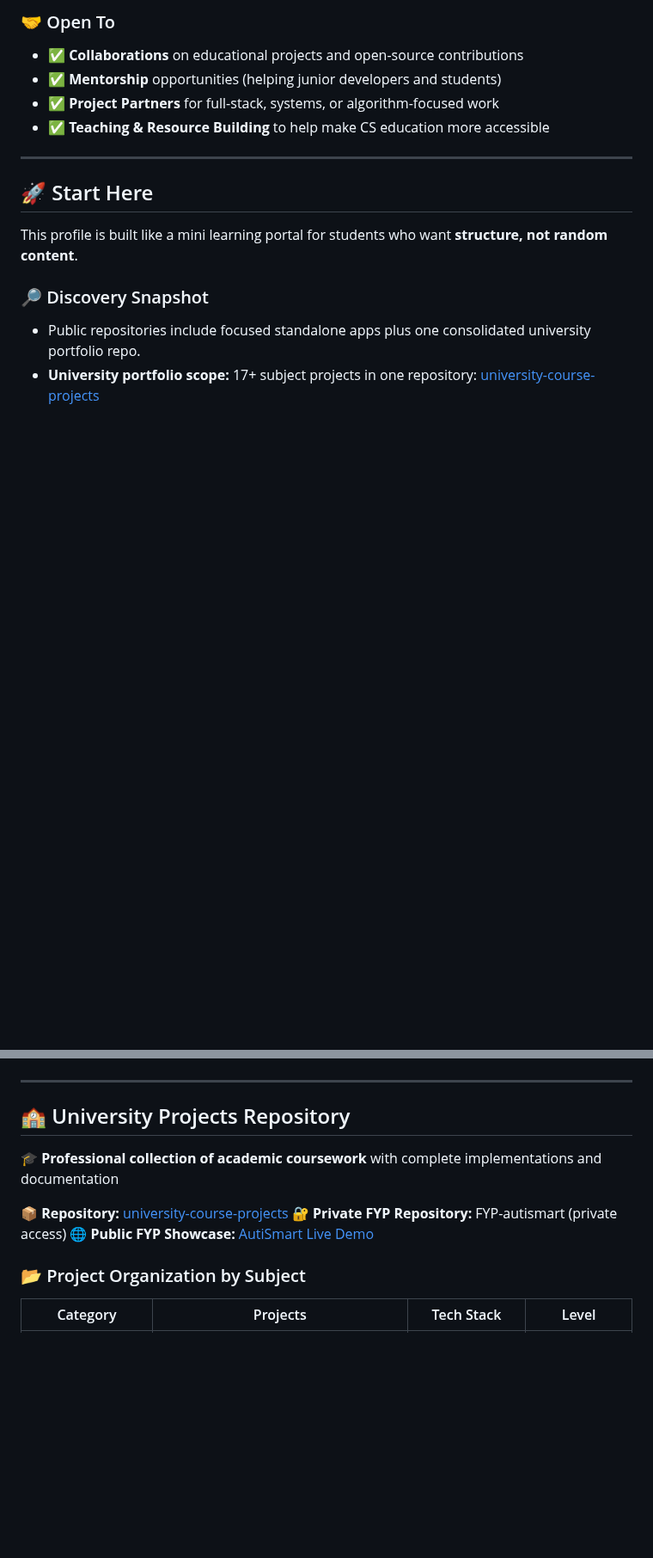
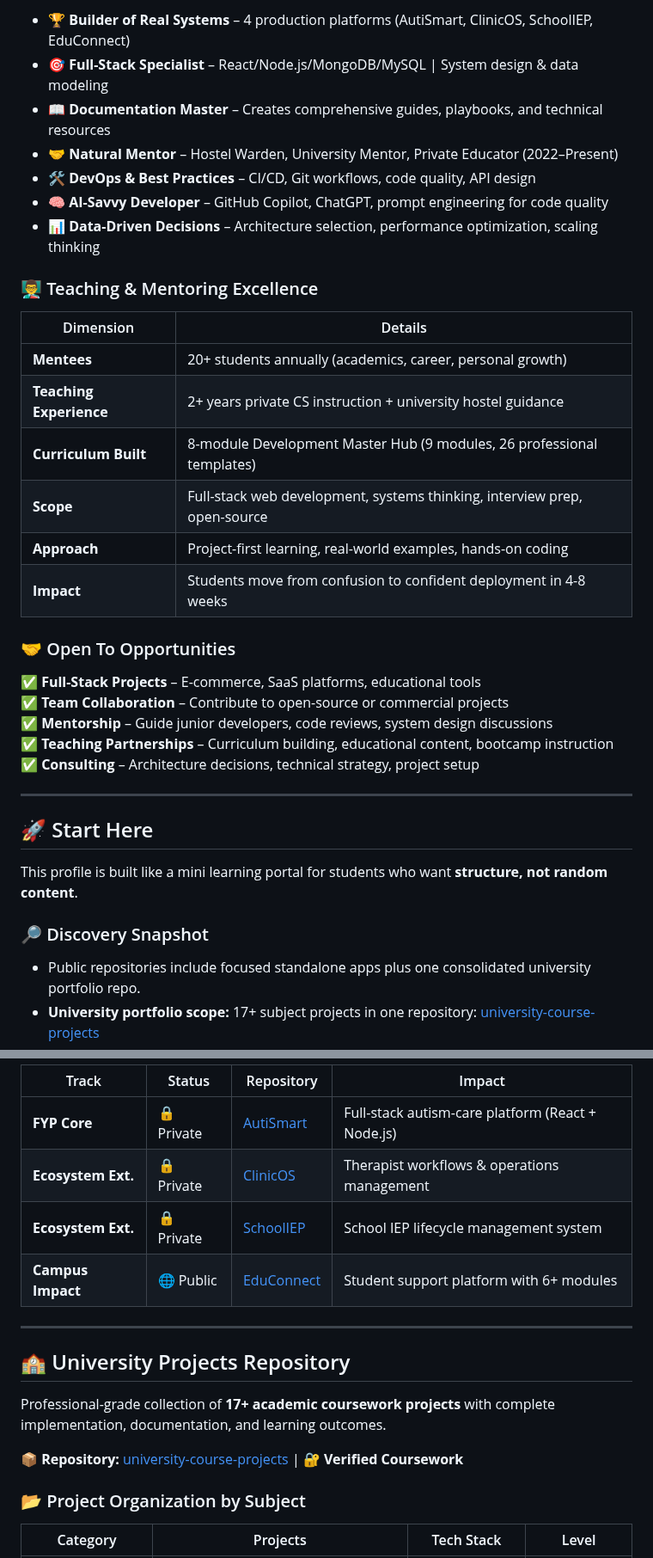
Before and after one commit to AliShah1029384756/AliShah1029384756, a Markdown page: README.md, 2 parts joined by grey strips. Shown at 86% size. Drawn GitHub-style; blank space fills up the shorter version.

```diff
--- a/README.md
+++ b/README.md
@@ -48,9 +68,30 @@
 
-### 🤝 Open To
-- ✅ **Collaborations** on educational projects and open-source contributions
-- ✅ **Mentorship** opportunities (helping junior developers and students)
-- ✅ **Project Partners** for full-stack, systems, or algorithm-focused work
-- ✅ **Teaching & Resource Building** to help make CS education more accessible
+- 🏆 **Builder of Real Systems** – 4 production platforms (AutiSmart, ClinicOS, SchoolIEP, EduConnect)
+- 🎯 **Full-Stack Specialist** – React/Node.js/MongoDB/MySQL | System design & data modeling
+- 📖 **Documentation Master** – Creates comprehensive guides, playbooks, and technical resources
+- 🤝 **Natural Mentor** – Hostel Warden, University Mentor, Private Educator (2022–Present)
+- 🛠️ **DevOps & Best Practices** – CI/CD, Git workflows, code quality, API design
+- 🧠 **AI-Savvy Developer** – GitHub Copilot, ChatGPT, prompt engineering for code quality
+- 📊 **Data-Driven Decisions** – Architecture selection, performance optimization, scaling thinking
+
+### 👨‍🏫 Teaching & Mentoring Excellence
+
+| Dimension | Details |
+|---|---|
+| **Mentees** | 20+ students annually (academics, career, personal growth) |
+| **Teaching Experience** | 2+ years private CS instruction + university hostel guidance |
+| **Curriculum Built** | 8-module Development Master Hub (9 modules, 26 professional templates) |
+| **Scope** | Full-stack web development, systems thinking, interview prep, open-source |
+| **Approach** | Project-first learning, real-world examples, hands-on coding |
+| **Impact** | Students move from confusion to confident deployment in 4-8 weeks |
+
+### 🤝 Open To Opportunities
+
+✅ **Full-Stack Projects** – E-commerce, SaaS platforms, educational tools
+✅ **Team Collaboration** – Contribute to open-source or commercial projects
+✅ **Mentorship** – Guide junior developers, code reviews, system design discussions
+✅ **Teaching Partnerships** – Curriculum building, educational content, bootcamp instruction
+✅ **Consulting** – Architecture decisions, technical strategy, project setup
 
 ---
 
@@ -117,15 +165,20 @@ This profile is built like a mini learning portal for students who want **struct
 	</a>
 </p>
+
+| Track | Status | Repository | Impact |
+|---|---|---|---|
+| **FYP Core** | 🔒 Private | [AutiSmart](https://github.com/AliShah1029384756/AutiSmart) | Full-stack autism-care platform (React + Node.js) |
+| **Ecosystem Ext.** | 🔒 Private | [ClinicOS](https://github.com/AliShah1029384756/ClinicOS) | Therapist workflows & operations management |
+| **Ecosystem Ext.** | 🔒 Private | [SchoolIEP](https://github.com/AliShah1029384756/SchoolIEP) | School IEP lifecycle management system |
+| **Campus Impact** | 🌐 Public | [EduConnect](https://github.com/AliShah1029384756/EduConnect) | Student support platform with 6+ modules |
 
 ---
 
 ## 🏫 University Projects Repository
 
-🎓 **Professional collection of academic coursework** with complete implementations and documentation
+Professional-grade collection of **17+ academic coursework projects** with complete implementation, documentation, and learning outcomes.
 
-📦 **Repository:** [university-course-projects](https://github.com/AliShah1029384756/university-course-projects)
-🔐 **Private FYP Repository:** FYP-autismart (private access)
-🌐 **Public FYP Showcase:** [AutiSmart Live Demo](https://htmlpreview.github.io/?https://github.com/AliShah1029384756/university-course-projects/blob/main/AutiSmart-Showcase/index.html)
+📦 **Repository:** [university-course-projects](https://github.com/AliShah1029384756/university-course-projects) | 🔐 **Verified Coursework**
 
 ### 📂 Project Organization by Subject
 
```
Also changed, not shown: other parts of README.md (+121 -57 lines).
